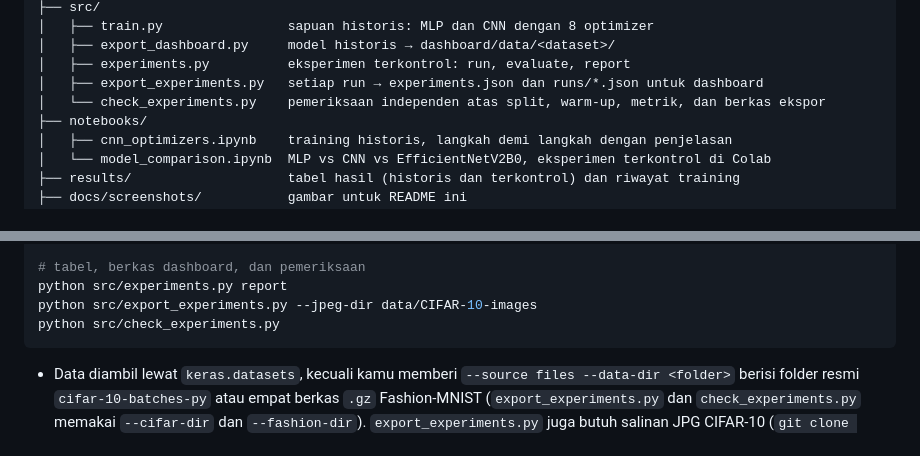
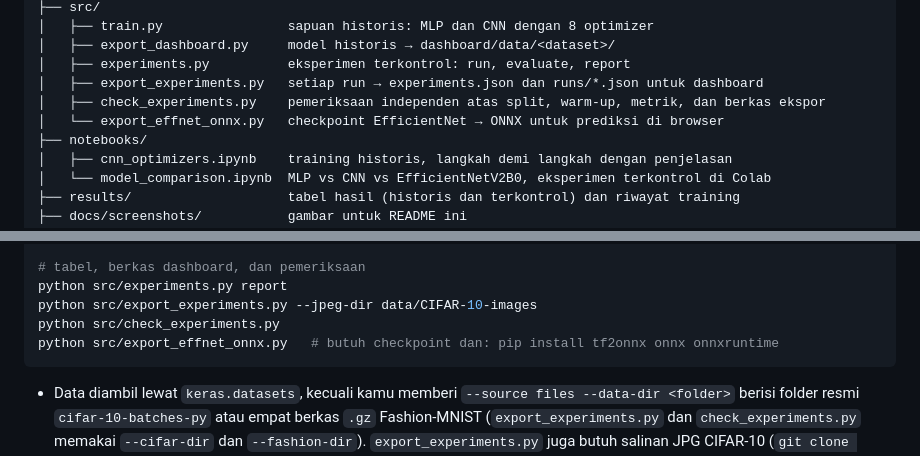
Before and after one commit to Febrianggi/CNN-Implementer, a Markdown page: README.id.md, 2 parts joined by grey strips. GitHub-like rendering.

````diff
--- a/README.id.md
+++ b/README.id.md
@@ -263,7 +265,8 @@ Sitasi:
 │   ├── export_dashboard.py     model historis → dashboard/data/<dataset>/
 │   ├── experiments.py          eksperimen terkontrol: run, evaluate, report
 │   ├── export_experiments.py   setiap run → experiments.json dan runs/*.json untuk dashboard
-│   └── check_experiments.py    pemeriksaan independen atas split, warm-up, metrik, dan berkas ekspor
+│   ├── check_experiments.py    pemeriksaan independen atas split, warm-up, metrik, dan berkas ekspor
+│   └── export_effnet_onnx.py   checkpoint EfficientNet → ONNX untuk prediksi di browser
 ├── notebooks/
 │   ├── cnn_optimizers.ipynb    training historis, langkah demi langkah dengan penjelasan
 │   └── model_comparison.ipynb  MLP vs CNN vs EfficientNetV2B0, eksperimen terkontrol di Colab
@@ -331,6 +334,7 @@ python src/experiments.py evaluate --dataset cifar10 --study full
 python src/experiments.py report
 python src/export_experiments.py --jpeg-dir data/CIFAR-10-images
 python src/check_experiments.py
+python src/export_effnet_onnx.py   # butuh checkpoint dan: pip install tf2onnx onnx onnxruntime
 ```
 
 - Data diambil lewat `keras.datasets`, kecuali kamu memberi `--source files --data-dir <folder>` berisi folder resmi `cifar-10-batches-py` atau empat berkas `.gz` Fashion-MNIST (`export_experiments.py` dan `check_experiments.py` memakai `--cifar-dir` dan `--fashion-dir`). `export_experiments.py` juga butuh salinan JPG CIFAR-10 (`git clone https://github.com/YoongiKim/CIFAR-10-images data/CIFAR-10-images`) untuk menghitung ulang prediksi historis.
````
Also changed, not shown: other parts of README.id.md (+5 -3 lines), README.md (+8 -4 lines), docs/screenshots/en/effnet.png, docs/screenshots/en/mlp.png, docs/screenshots/id/effnet.png, docs/screenshots/id/mlp.png, 14 other files.
